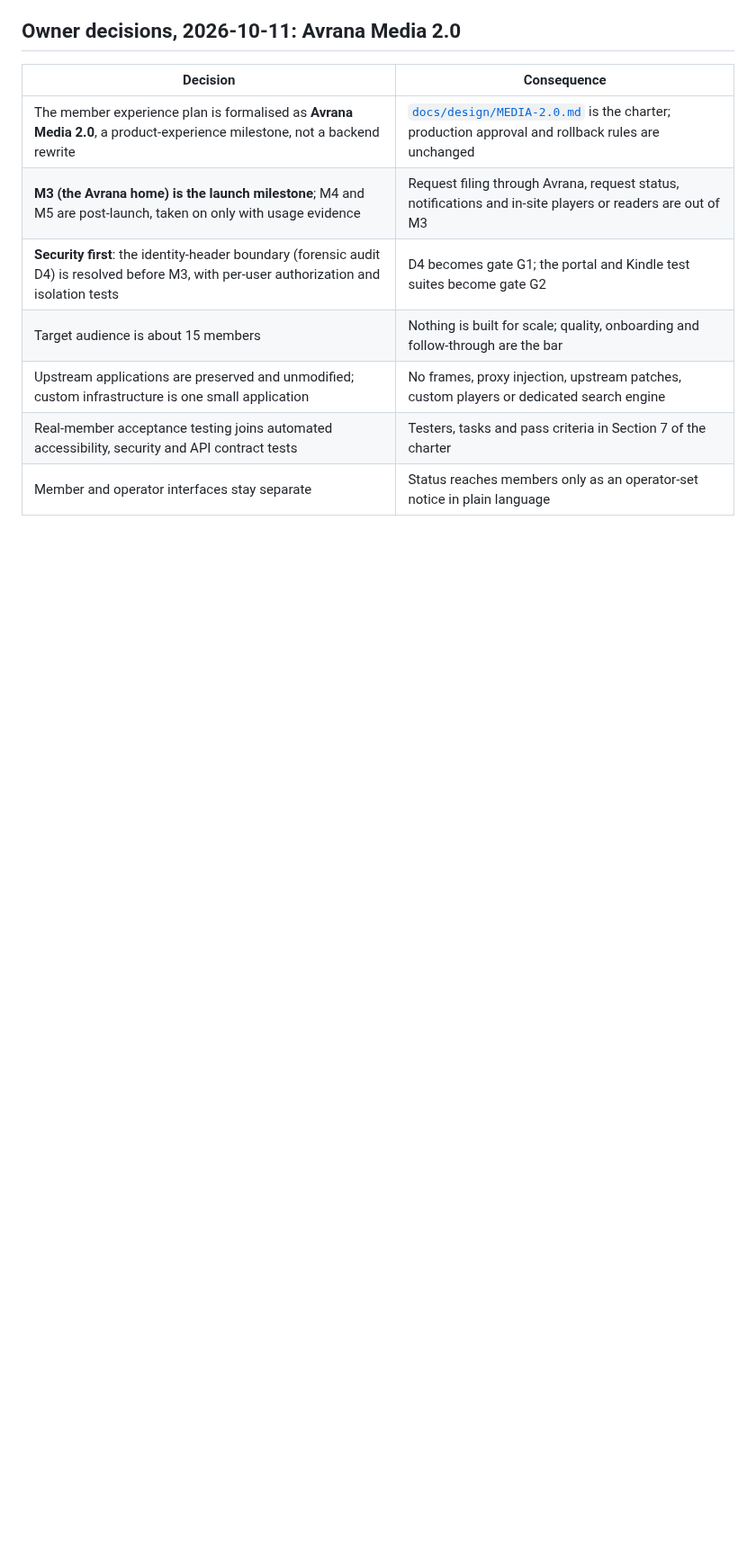
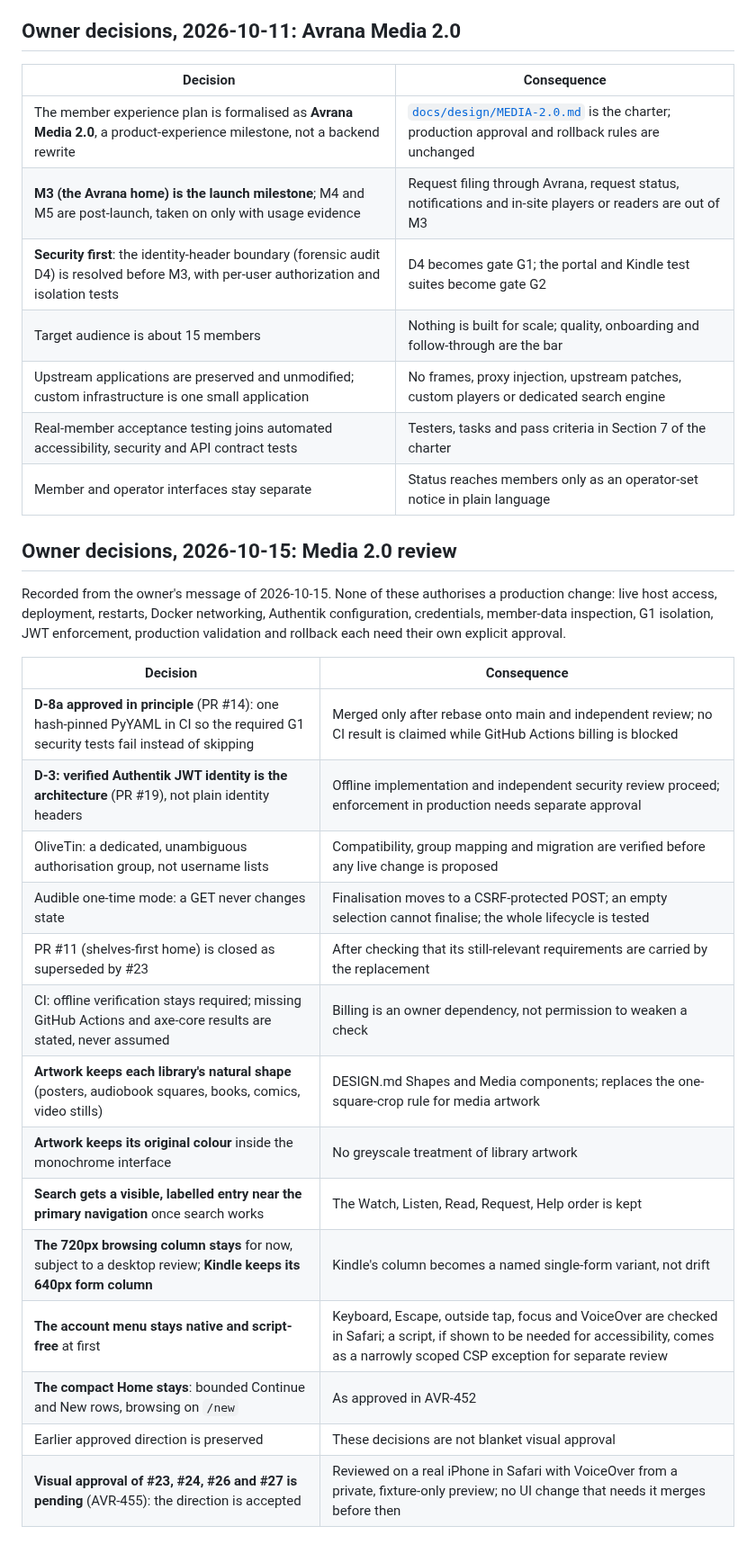
Before and after one commit to rcnechamkin/avrana, a Markdown page: docs/DECISIONS.md, the part around the change. Shown at 90% size. Drawn GitHub-style; blank space fills up the shorter version.

Commit message:
Record the owner's Media 2.0 review decisions of 2026-10-15
Co-Authored-By: Claude Opus 5.5 <noreply@anthropic.com>

```diff
--- a/docs/DECISIONS.md
+++ b/docs/DECISIONS.md
@@ -61,3 +61,27 @@ half the containers still carry its label).
 | Upstream applications are preserved and unmodified; custom infrastructure is one small application | No frames, proxy injection, upstream patches, custom players or dedicated search engine |
 | Real-member acceptance testing joins automated accessibility, security and API contract tests | Testers, tasks and pass criteria in Section 7 of the charter |
 | Member and operator interfaces stay separate | Status reaches members only as an operator-set notice in plain language |
+
+## Owner decisions, 2026-10-15: Media 2.0 review
+
+Recorded from the owner's message of 2026-10-15. None of these authorises a production change: live
+host access, deployment, restarts, Docker networking, Authentik configuration, credentials,
+member-data inspection, G1 isolation, JWT enforcement, production validation and rollback each need
+their own explicit approval.
+
+| Decision | Consequence |
+|---|---|
+| **D-8a approved in principle** (PR #14): one hash-pinned PyYAML in CI so the required G1 security tests fail instead of skipping | Merged only after rebase onto main and independent review; no CI result is claimed while GitHub Actions billing is blocked |
+| **D-3: verified Authentik JWT identity is the architecture** (PR #19), not plain identity headers | Offline implementation and independent security review proceed; enforcement in production needs separate approval |
+| OliveTin: a dedicated, unambiguous authorisation group, not username lists | Compatibility, group mapping and migration are verified before any live change is proposed |
+| Audible one-time mode: a GET never changes state | Finalisation moves to a CSRF-protected POST; an empty selection cannot finalise; the whole lifecycle is tested |
+| PR #11 (shelves-first home) is closed as superseded by #23 | After checking that its still-relevant requirements are carried by the replacement |
+| CI: offline verification stays required; missing GitHub Actions and axe-core results are stated, never assumed | Billing is an owner dependency, not permission to weaken a check |
+| **Artwork keeps each library's natural shape** (posters, audiobook squares, books, comics, video stills) | DESIGN.md Shapes and Media components; replaces the one-square-crop rule for media artwork |
+| **Artwork keeps its original colour** inside the monochrome interface | No greyscale treatment of library artwork |
+| **Search gets a visible, labelled entry near the primary navigation** once search works | The Watch, Listen, Read, Request, Help order is kept |
+| **The 720px browsing column stays** for now, subject to a desktop review; **Kindle keeps its 640px form column** | Kindle's column becomes a named single-form variant, not drift |
+| **The account menu stays native and script-free** at first | Keyboard, Escape, outside tap, focus and VoiceOver are checked in Safari; a script, if shown to be needed for accessibility, comes as a narrowly scoped CSP exception for separate review |
+| **The compact Home stays**: bounded Continue and New rows, browsing on `/new` | As approved in AVR-452 |
+| Earlier approved direction is preserved | These decisions are not blanket visual approval |
+| **Visual approval of #23, #24, #26 and #27 is pending** (AVR-455): the direction is accepted | Reviewed on a real iPhone in Safari with VoiceOver from a private, fixture-only preview; no UI change that needs it merges before then |
```
